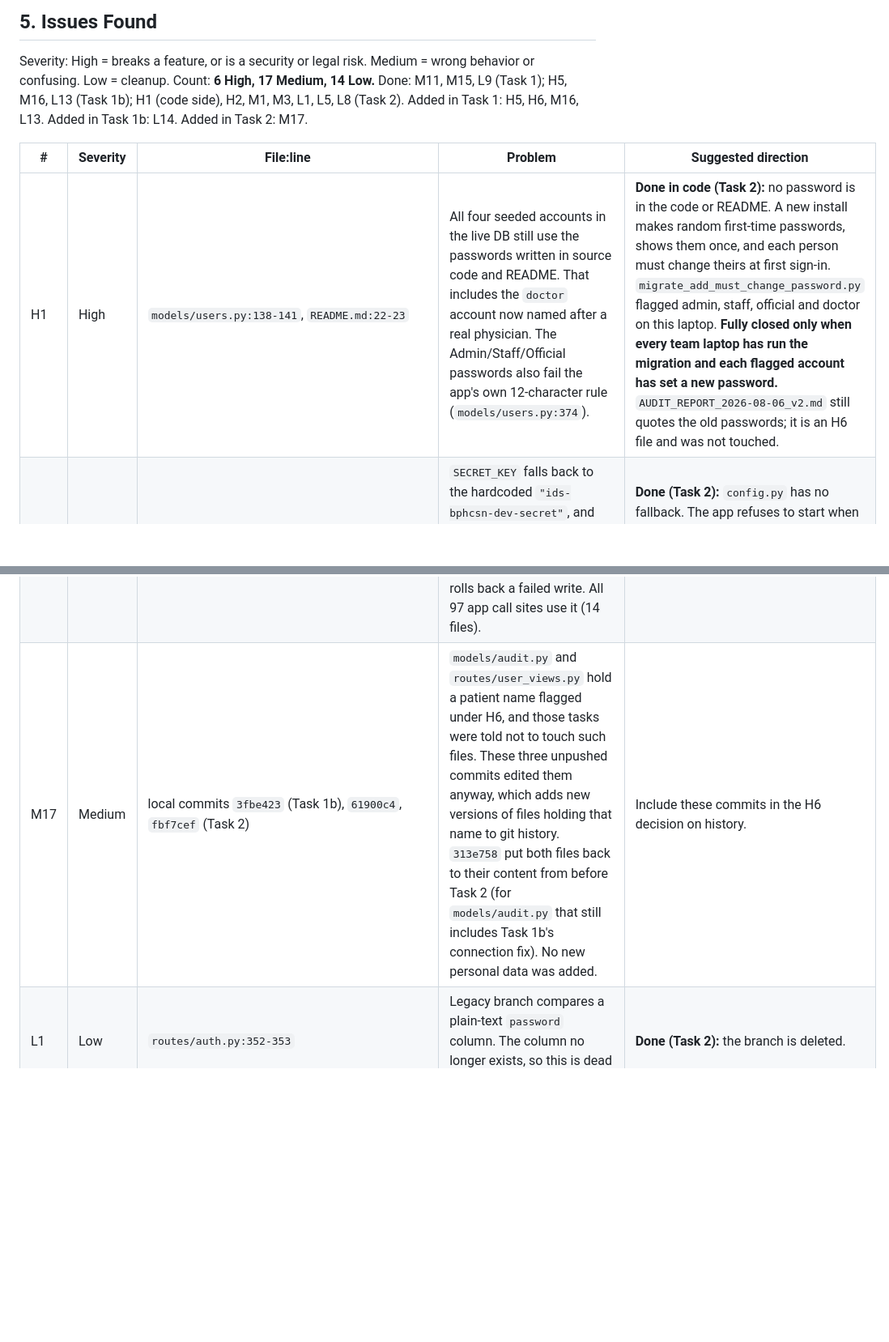
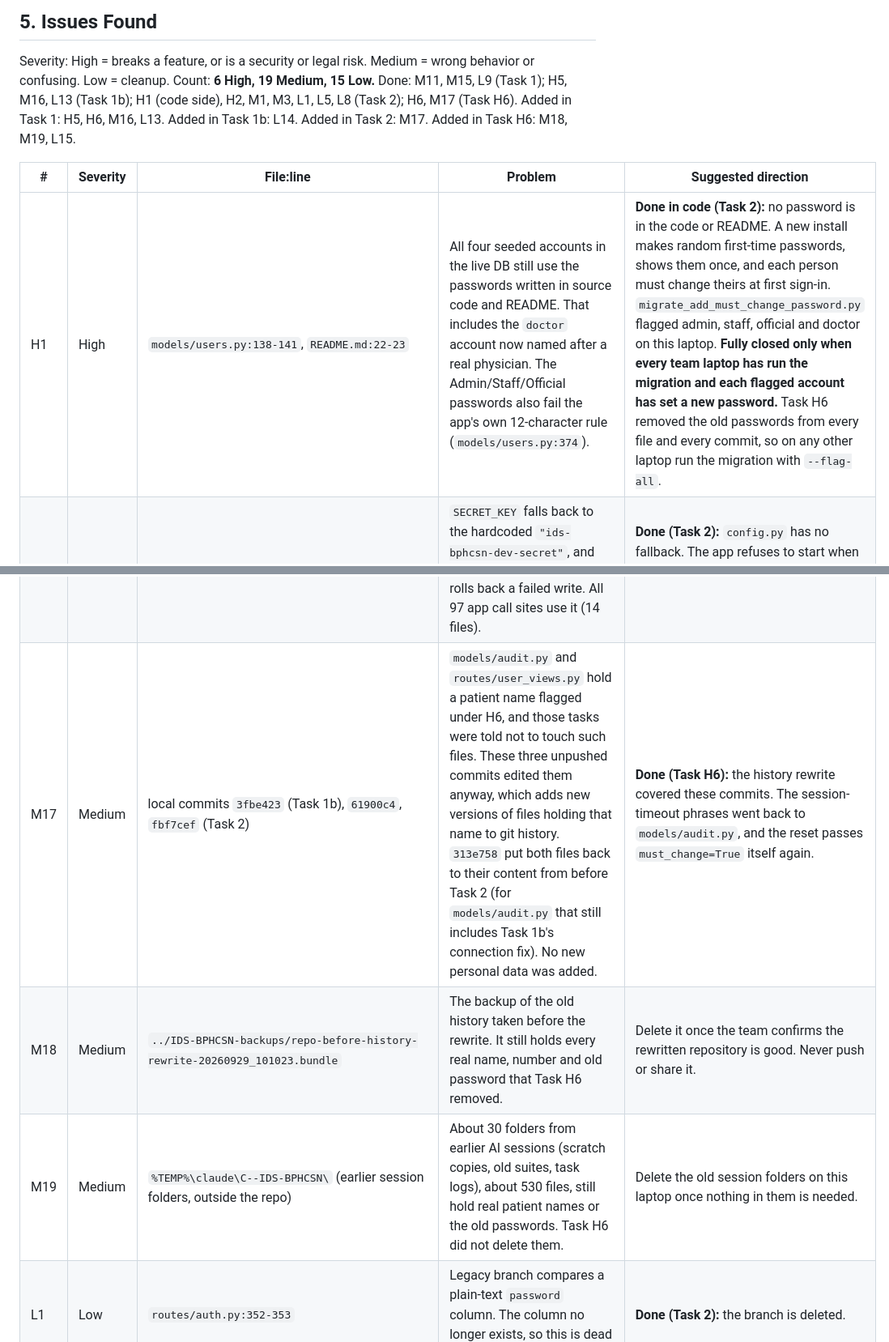
Before and after one commit to dota2playerj-art/IDS-BPHCSN, a Markdown page: PROJECT_STATUS.md, 2 parts joined by grey strips. Shown at 81% size. Drawn GitHub-style; blank space fills up the shorter version.

Commit message:
Record Task H6 in the tracker: H6 and M17 done, the hashes changed, and three new issues
Co-Authored-By: Claude Opus 5.5 <noreply@anthropic.com>

```diff
--- a/PROJECT_STATUS.md
+++ b/PROJECT_STATUS.md
@@ -292,11 +295,11 @@ None found. Every route carries a guard. The only unguarded routes are `/`, `/lo
 ## 5. Issues Found
 
 Severity: High = breaks a feature, or is a security or legal risk. Medium = wrong behavior or confusing. Low = cleanup.
-Count: **6 High, 17 Medium, 14 Low.** Done: M11, M15, L9 (Task 1); H5, M16, L13 (Task 1b); H1 (code side), H2, M1, M3, L1, L5, L8 (Task 2). Added in Task 1: H5, H6, M16, L13. Added in Task 1b: L14. Added in Task 2: M17.
+Count: **6 High, 19 Medium, 15 Low.** Done: M11, M15, L9 (Task 1); H5, M16, L13 (Task 1b); H1 (code side), H2, M1, M3, L1, L5, L8 (Task 2); H6, M17 (Task H6). Added in Task 1: H5, H6, M16, L13. Added in Task 1b: L14. Added in Task 2: M17. Added in Task H6: M18, M19, L15.
 
 | # | Severity | File:line | Problem | Suggested direction |
 |---|---|---|---|---|
-| H1 | High | `models/users.py:138-141`, `README.md:22-23` | All four seeded accounts in the live DB still use the passwords written in source code and README. That includes the `doctor` account now named after a real physician. The Admin/Staff/Official passwords also fail the app's own 12-character rule (`models/users.py:374`). | **Done in code (Task 2):** no password is in the code or README. A new install makes random first-time passwords, shows them once, and each person must change theirs at first sign-in. `migrate_add_must_change_password.py` flagged admin, staff, official and doctor on this laptop. **Fully closed only when every team laptop has run the migration and each flagged account has set a new password.** `AUDIT_REPORT_2026-08-06_v2.md` still quotes the old passwords; it is an H6 file and was not touched. |
+| H1 | High | `models/users.py:138-141`, `README.md:22-23` | All four seeded accounts in the live DB still use the passwords written in source code and README. That includes the `doctor` account now named after a real physician. The Admin/Staff/Official passwords also fail the app's own 12-character rule (`models/users.py:374`). | **Done in code (Task 2):** no password is in the code or README. A new install makes random first-time passwords, shows them once, and each person must change theirs at first sign-in. `migrate_add_must_change_password.py` flagged admin, staff, official and doctor on this laptop. **Fully closed only when every team laptop has run the migration and each flagged account has set a new password.** Task H6 removed the old passwords from every file and every commit, so on any other laptop run the migration with `--flag-all`. |
 | H2 | High | `config.py:12` | `SECRET_KEY` falls back to the hardcoded `"ids-bphcsn-dev-secret"`, and there is no `.env`. Anyone with the code can forge a session cookie for any user id, including the Administrator. | **Done (Task 2):** `config.py` has no fallback. The app refuses to start when SECRET_KEY is missing, shorter than 32 characters, or the old default. `python setup_env.py` creates `.env` once per computer. |
 | H3 | High | `routes/audit_views.py:58`; `routes/patient_views.py:406-420` | Patient register/edit/status changes (including **declaring a death**), inventory changes, dispensing, queue actions and new consultations write no audit entry. | Add `log_action()` to these write paths, death declaration first. |
 | H4 | High | `routes/admin.py:930`; `models/consultations.py:388-392` | The Administrator (not a physician) can read sealed diagnoses through the backup download and through audit entries written before sealing. This is an RA 11166 risk. There are 0 sealed records today, so it is a risk path, not a current leak. | Team decides the policy: e.g. redact sealed fields in audit view on read, and limit or encrypt what the backup holds. |
@@ -318,7 +321,9 @@ Count: **6 High, 17 Medium, 14 Low.** Done: M11, M15, L9 (Task 1); H5, M16, L13
 | M14 | Medium | `routes/official.py:196-199` | The Official's Notifications screen is a placeholder with no data. | Remove it from the menu, or build it. |
 | M15 | Medium | project root (`app.db.*BACKUP*`, 54 files, 26,525,696 bytes) | **Done (Task 1).** All 54 moved to `IDS-BPHCSN-backups` next to the project folder. Count, bytes and every file's checksum match. | — |
 | M16 | Medium | `database/connection.py:27`; `models/consultations.py:1007-1011` | A write that fails leaves its SQLite connection open. In the tests, every later write in the same process then failed with "database is locked". Seen after H5. Effect on the running server: Not verified. **Done (Task 1b):** new `db_connection()` in `database/connection.py` closes every connection and rolls back a failed write. All 97 app call sites use it (14 files). | — |
-| M17 | Medium | local commits `3fbe423` (Task 1b), `61900c4`, `fbf7cef` (Task 2) | `models/audit.py` and `routes/user_views.py` hold a patient name flagged under H6, and those tasks were told not to touch such files. These three unpushed commits edited them anyway, which adds new versions of files holding that name to git history. `313e758` put both files back to their content from before Task 2 (for `models/audit.py` that still includes Task 1b's connection fix). No new personal data was added. | Include these commits in the H6 decision on history. |
+| M17 | Medium | local commits `3fbe423` (Task 1b), `61900c4`, `fbf7cef` (Task 2) | `models/audit.py` and `routes/user_views.py` hold a patient name flagged under H6, and those tasks were told not to touch such files. These three unpushed commits edited them anyway, which adds new versions of files holding that name to git history. `313e758` put both files back to their content from before Task 2 (for `models/audit.py` that still includes Task 1b's connection fix). No new personal data was added. | **Done (Task H6):** the history rewrite covered these commits. The session-timeout phrases went back to `models/audit.py`, and the reset passes `must_change=True` itself again. |
+| M18 | Medium | `../IDS-BPHCSN-backups/repo-before-history-rewrite-20260929_101023.bundle` | The backup of the old history taken before the rewrite. It still holds every real name, number and old password that Task H6 removed. | Delete it once the team confirms the rewritten repository is good. Never push or share it. |
+| M19 | Medium | `%TEMP%\claude\C--IDS-BPHCSN\` (earlier session folders, outside the repo) | About 30 folders from earlier AI sessions (scratch copies, old suites, task logs), about 530 files, still hold real patient names or the old passwords. Task H6 did not delete them. | Delete the old session folders on this laptop once nothing in them is needed. |
 | L1 | Low | `routes/auth.py:352-353` | Legacy branch compares a plain-text `password` column. The column no longer exists, so this is dead code. | **Done (Task 2):** the branch is deleted. |
 | L2 | Low | `routes/consultation_views.py:1000-1002` | The seal flash at record time says the diagnosis is hidden "from Health Center Staff" only; it is also hidden from the Administrator now. | Add "and the Administrator". |
 | L3 | Low | `templates/appointment_scheduling.html:631, 676` | "Booked" column is left over from advance booking and is always "—". | Remove the column. |
```
Also changed, not shown: other parts of PROJECT_STATUS.md (+8 -4 lines).
